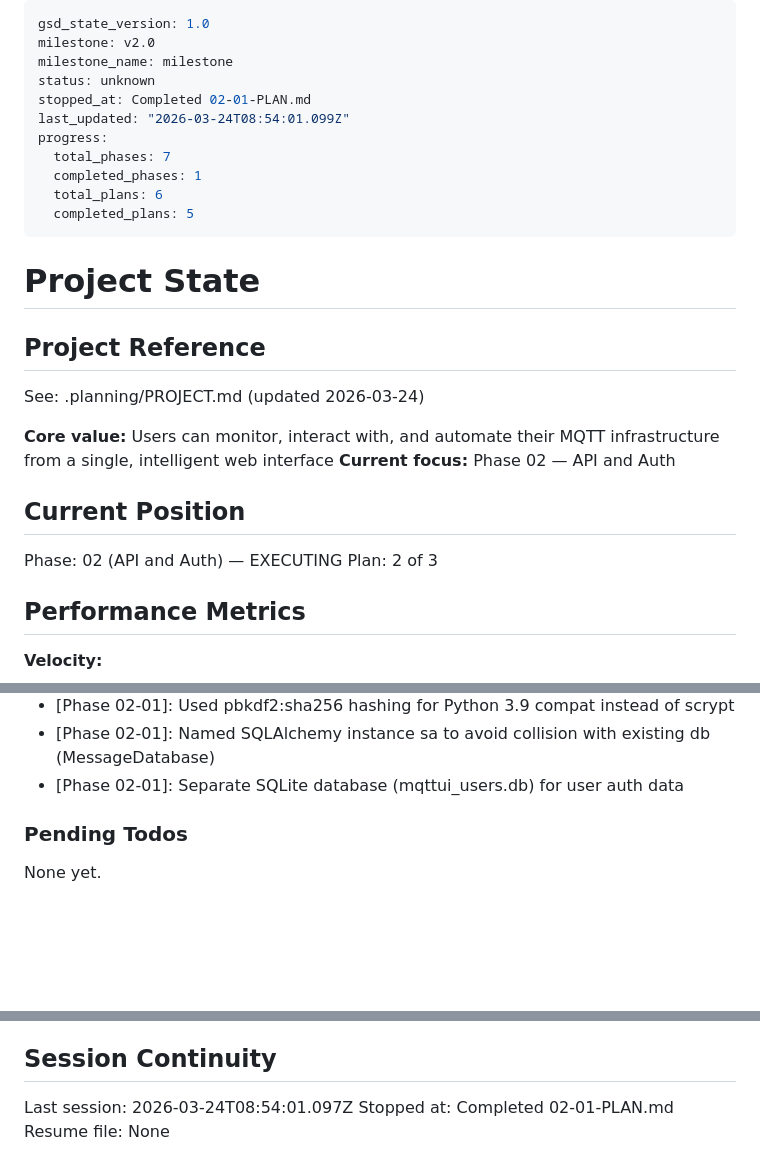
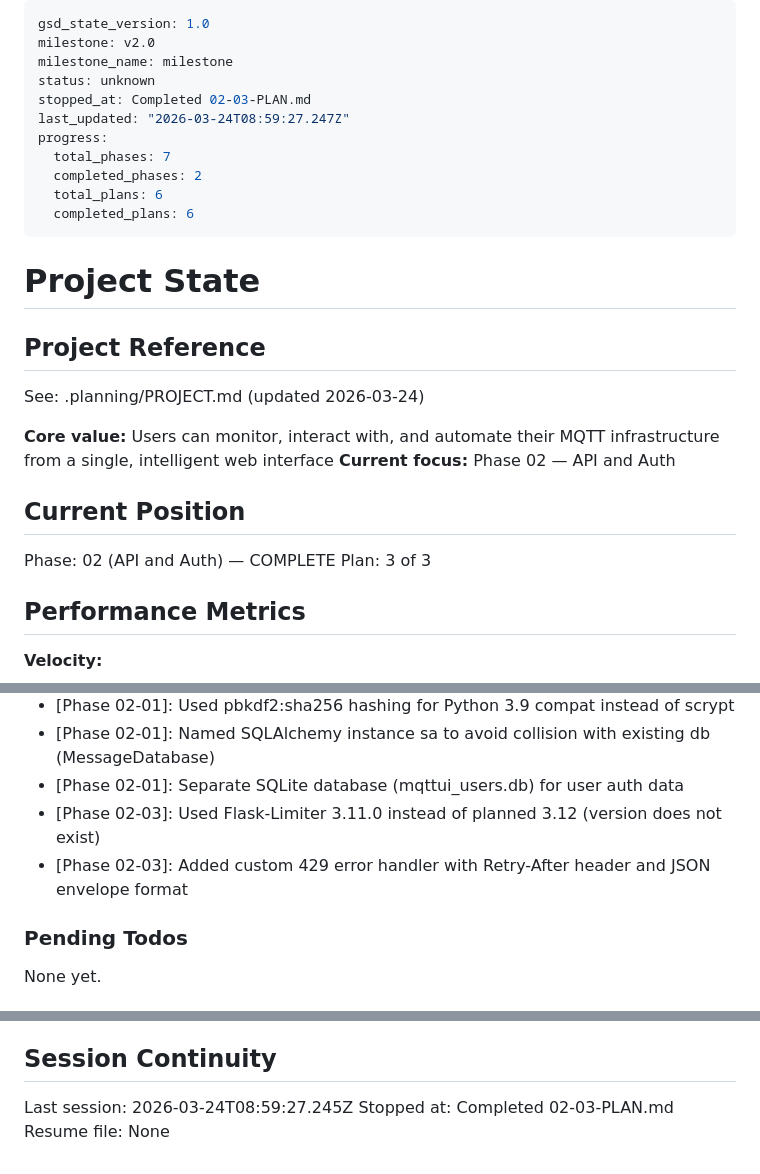
Before and after one commit to terdia/mqttui, a Markdown page: .planning/STATE.md, 3 parts joined by grey strips. GitHub-like rendering; blank space fills up the shorter version.

Commit message:
docs(02-03): complete API token auth and rate limiting plan
- Summary: X-API-Key auth, Flask-Limiter, token CRUD, 23-test suite
- STATE.md: Phase 02 complete, plan 3/3
- ROADMAP.md: Phase 02 progress updated
- REQUIREMENTS.md: AUTH-03, API-03 marked complete

Co-Authored-By: Claude Opus 4.6 (1M context) <noreply@anthropic.com>

```diff
--- a/.planning/STATE.md
+++ b/.planning/STATE.md
@@ -3,13 +3,13 @@ gsd_state_version: 1.0
 milestone: v2.0
 milestone_name: milestone
 status: unknown
-stopped_at: Completed 02-01-PLAN.md
-last_updated: "2026-03-24T08:54:01.099Z"
+stopped_at: Completed 02-03-PLAN.md
+last_updated: "2026-03-24T08:59:27.247Z"
 progress:
   total_phases: 7
-  completed_phases: 1
+  completed_phases: 2
   total_plans: 6
-  completed_plans: 5
+  completed_plans: 6
 ---
 
 # Project State
@@ -23,8 +23,8 @@ See: .planning/PROJECT.md (updated 2026-03-24)
 
 ## Current Position
 
-Phase: 02 (API and Auth) — EXECUTING
-Plan: 2 of 3
+Phase: 02 (API and Auth) — COMPLETE
+Plan: 3 of 3
 
 ## Performance Metrics
 
@@ -75,6 +76,8 @@ Recent decisions affecting current work:
 - [Phase 02-01]: Used pbkdf2:sha256 hashing for Python 3.9 compat instead of scrypt
 - [Phase 02-01]: Named SQLAlchemy instance sa to avoid collision with existing db (MessageDatabase)
 - [Phase 02-01]: Separate SQLite database (mqttui_users.db) for user auth data
+- [Phase 02-03]: Used Flask-Limiter 3.11.0 instead of planned 3.12 (version does not exist)
+- [Phase 02-03]: Added custom 429 error handler with Retry-After header and JSON envelope format
 
 ### Pending Todos
 
@@ -89,6 +92,6 @@ None yet.
 
 ## Session Continuity
 
-Last session: 2026-03-24T08:54:01.097Z
-Stopped at: Completed 02-01-PLAN.md
+Last session: 2026-03-24T08:59:27.245Z
+Stopped at: Completed 02-03-PLAN.md
 Resume file: None
```
Also changed, not shown: other parts of .planning/STATE.md (+1 -0 lines), .planning/REQUIREMENTS.md (+4 -4 lines), 1 other file.
